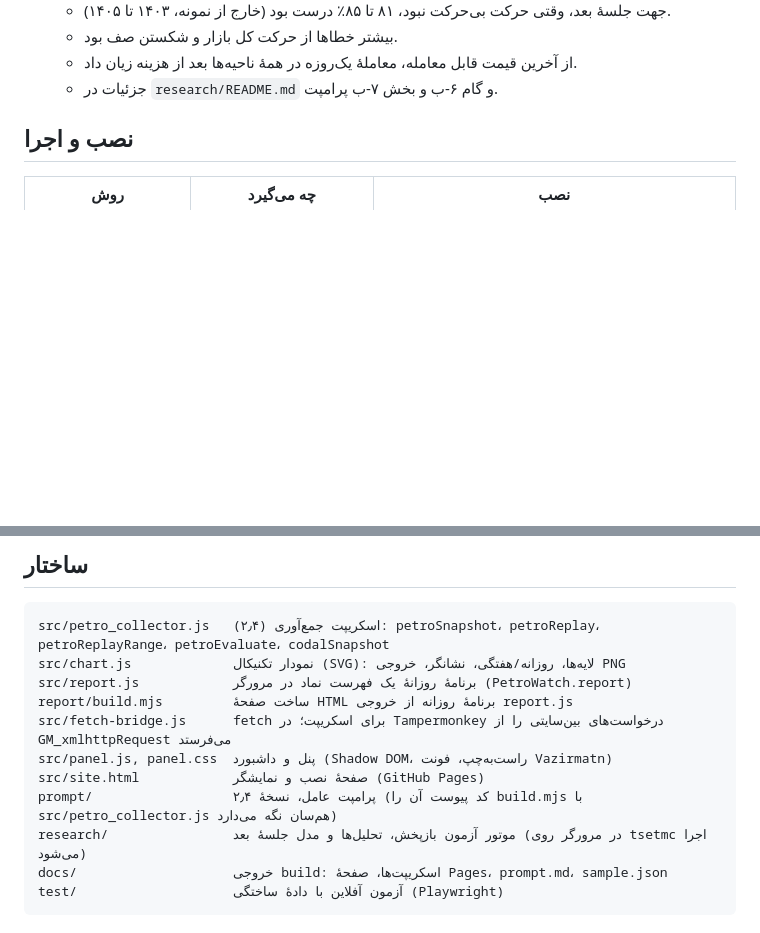
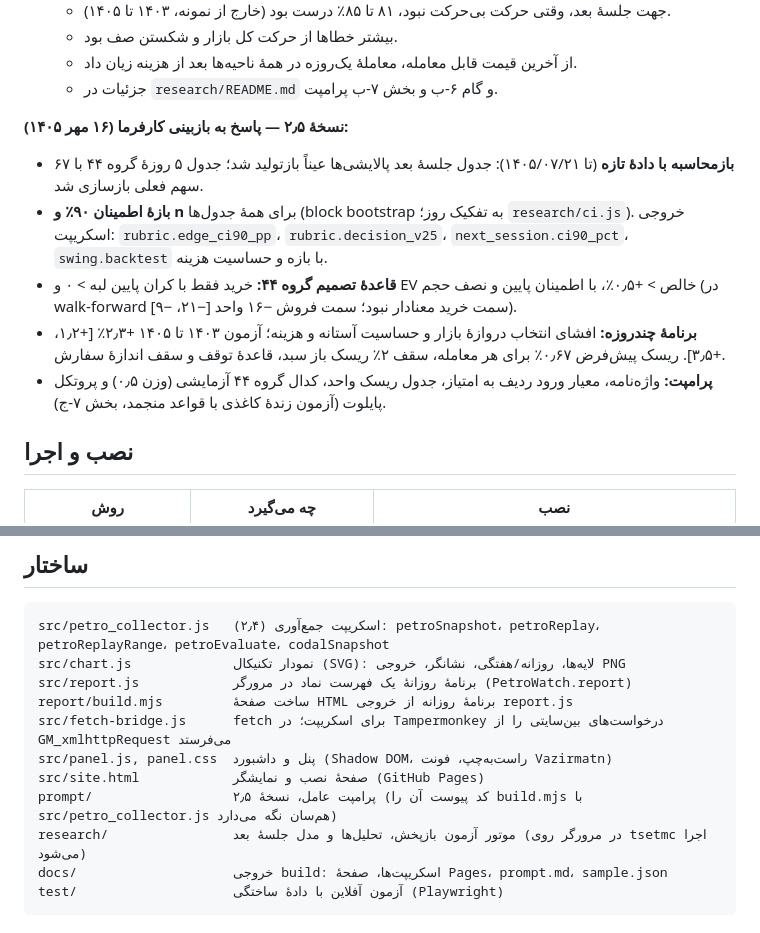
Before and after one commit to Mahdi13797/petro-watch, a Markdown page: README.md, 2 parts joined by grey strips. Drawn GitHub-style; blank space fills up the shorter version.

Commit message:
README: v2.5 notes
Co-Authored-By: Claude Opus 5.5 <noreply@anthropic.com>
Claude-Session: https://claude.ai/code/session_01EdRRxkpF46ei9EVfGgg9vN

```diff
--- a/README.md
+++ b/README.md
@@ -22,6 +22,13 @@
   - بیشتر خطاها از حرکت کل بازار و شکستن صف بود.
   - از آخرین قیمت قابل معامله، معاملهٔ یک‌روزه در همهٔ ناحیه‌ها بعد از هزینه زیان داد.
   - جزئیات در `research/README.md` و گام ۶-ب و بخش ۷-ب پرامپت.
+
+**نسخهٔ ۲٫۵ — پاسخ به بازبینی کارفرما (۱۶ مهر ۱۴۰۵):**
+- **بازمحاسبه با دادهٔ تازه** (تا ۱۴۰۵/۰۷/۲۱): جدول جلسهٔ بعد پالایشی‌ها عیناً بازتولید شد؛ جدول ۵ روزهٔ گروه ۴۴ با ۶۷ سهم فعلی بازسازی شد.
+- **بازهٔ اطمینان ۹۰٪ و n** برای همهٔ جدول‌ها (block bootstrap به تفکیک روز؛ `research/ci.js`). خروجی اسکریپت: `rubric.edge_ci90_pp`، `rubric.decision_v25`، `next_session.ci90_pct`، `swing.backtest` با بازه و حساسیت هزینه.
+- **قاعدهٔ تصمیم گروه ۴۴:** خرید فقط با کران پایین لبه > ۰ و EV خالص > +۰٫۵٪، با اطمینان پایین و نصف حجم (در walk-forward سمت خرید معنادار نبود؛ سمت فروش −۱۶ واحد [−۲۱، −۹]).
+- **برنامهٔ چندروزه:** افشای انتخاب دروازهٔ بازار و حساسیت آستانه و هزینه؛ آزمون ۱۴۰۳ تا ۱۴۰۵ +۲٫۳٪ [+۱٫۲، +۳٫۵]. ریسک پیش‌فرض ۰٫۶۷٪ برای هر معامله، سقف ۲٪ ریسک باز سبد، قاعدهٔ توقف و سقف اندازهٔ سفارش.
+- **پرامپت:** واژه‌نامه، معیار ورود ردیف به امتیاز، جدول ریسک واحد، کدال گروه ۴۴ آزمایشی (وزن ۰٫۵) و پروتکل پایلوت (آزمون زندهٔ کاغذی با قواعد منجمد، بخش ۷-ج).
 
 ## نصب و اجرا
 
@@ -73,7 +80,7 @@ report/build.mjs         ساخت صفحهٔ HTML برنامهٔ روزانه ا
 src/fetch-bridge.js      fetch برای اسکریپت؛ در Tampermonkey درخواست‌های بین‌سایتی را از GM_xmlhttpRequest می‌فرستد
 src/panel.js, panel.css  پنل و داشبورد (Shadow DOM، راست‌به‌چپ، فونت Vazirmatn)
 src/site.html            صفحهٔ نصب و نمایشگر (GitHub Pages)
-prompt/                  پرامپت عامل، نسخهٔ ۲٫۴ (کد پیوست آن را build.mjs با src/petro_collector.js هم‌سان نگه می‌دارد)
+prompt/                  پرامپت عامل، نسخهٔ ۲٫۵ (کد پیوست آن را build.mjs با src/petro_collector.js هم‌سان نگه می‌دارد)
 research/                موتور آزمون بازپخش، تحلیل‌ها و مدل جلسهٔ بعد (در مرورگر روی tsetmc اجرا می‌شود)
 docs/                    خروجی build: اسکریپت‌ها، صفحهٔ Pages، prompt.md، sample.json
 test/                    آزمون آفلاین با دادهٔ ساختگی (Playwright)
```
